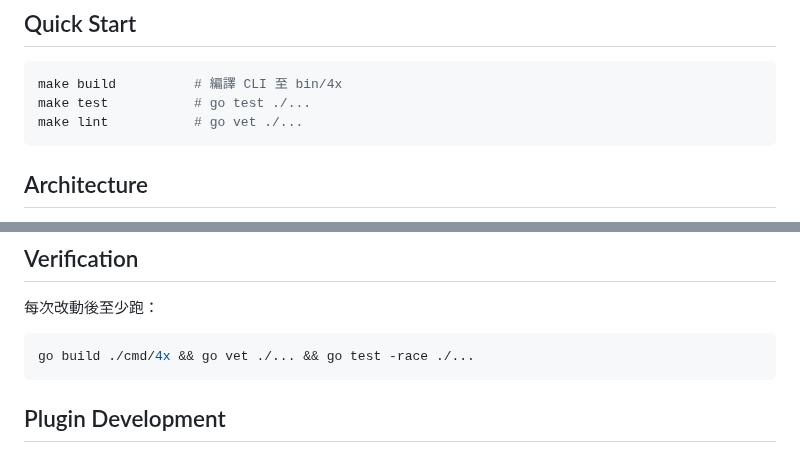
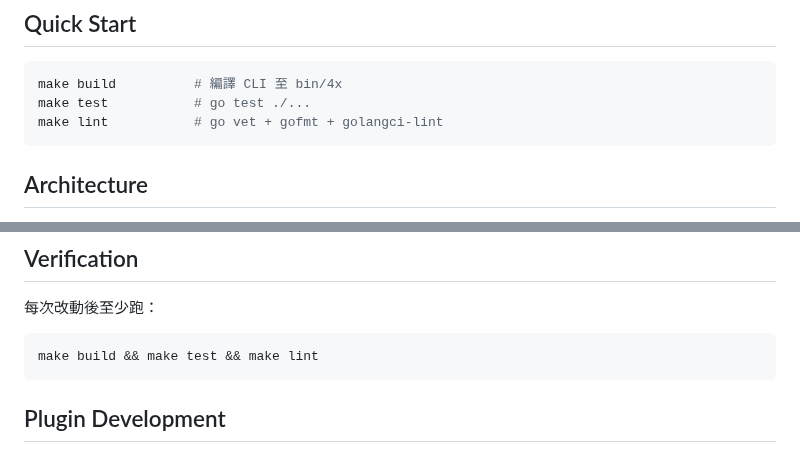
Before and after one commit to ggwhite/4x, a Markdown page: CLAUDE.md, 2 parts joined by grey strips. Drawn GitHub-style.

Commit message:
docs: CLAUDE.md Verification 改用 make 指令
make lint 包含 gofmt + golangci-lint，裸的 go vet 不夠。
Quick Start 說明也一併更正。

Co-Authored-By: Claude Sonnet 4.6 <noreply@anthropic.com>

````diff
--- a/CLAUDE.md
+++ b/CLAUDE.md
@@ -7,7 +7,7 @@
 ```bash
 make build          # 編譯 CLI 至 bin/4x
 make test           # go test ./...
-make lint           # go vet ./...
+make lint           # go vet + gofmt + golangci-lint
 ```
 
 ## Architecture
@@ -68,7 +68,7 @@ any → blocked / needs-attention
 每次改動後至少跑：
 
 ```bash
-go build ./cmd/4x && go vet ./... && go test -race ./...
+make build && make test && make lint
 ```
 
 ## Plugin Development
````
